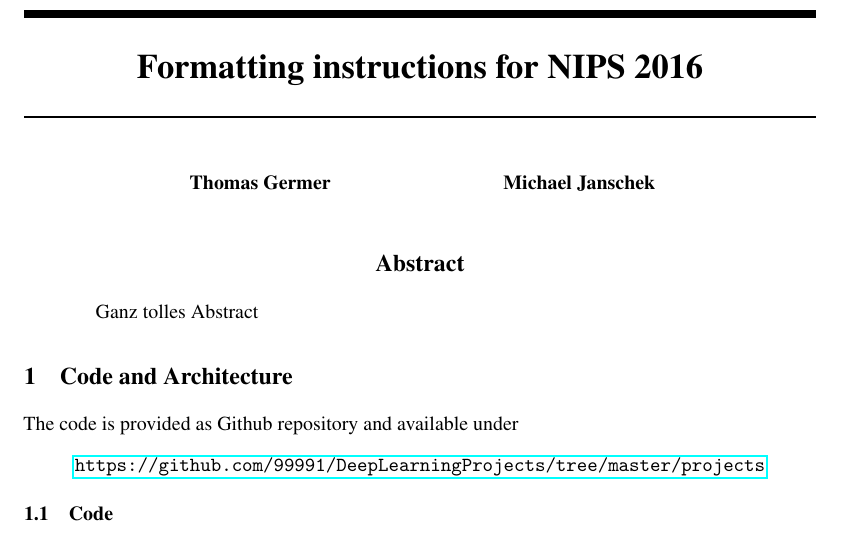
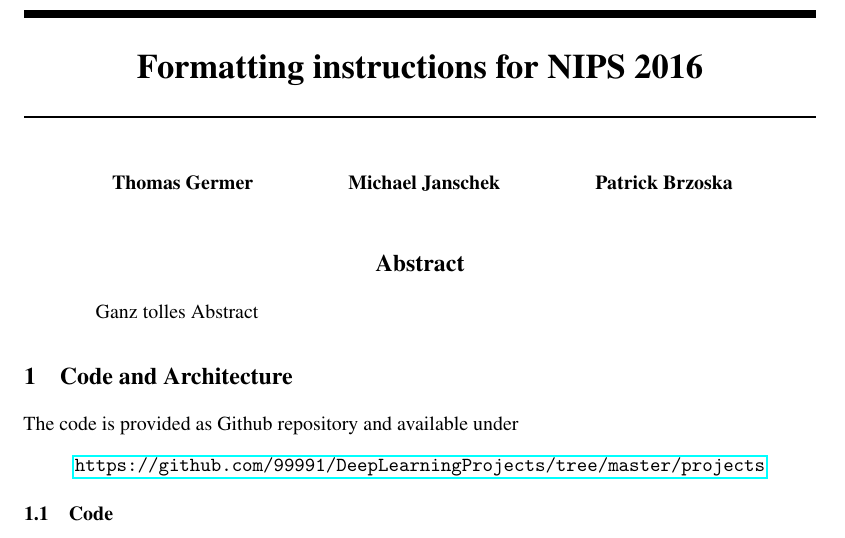
Before and after one commit to 99991/DeepLearningProjects, a LaTeX paper (projects/doc/nips_2016.tex): part of page 1 of 4, cut so that both start at the same text. Compiled offline with pdfLaTeX.

Commit message:
Added my name ;)

```diff
--- a/projects/doc/nips_2016.tex
+++ b/projects/doc/nips_2016.tex
@@ -37,7 +37,9 @@
   Thomas Germer \\
   \And
   Michael Janschek \\
-  %% Affiliation \\
+  \And
+  Patrick Brzoska \\
+    %% Affiliation \\
   %% Address \\
   %% \texttt{email} \\
   %% \AND
```
